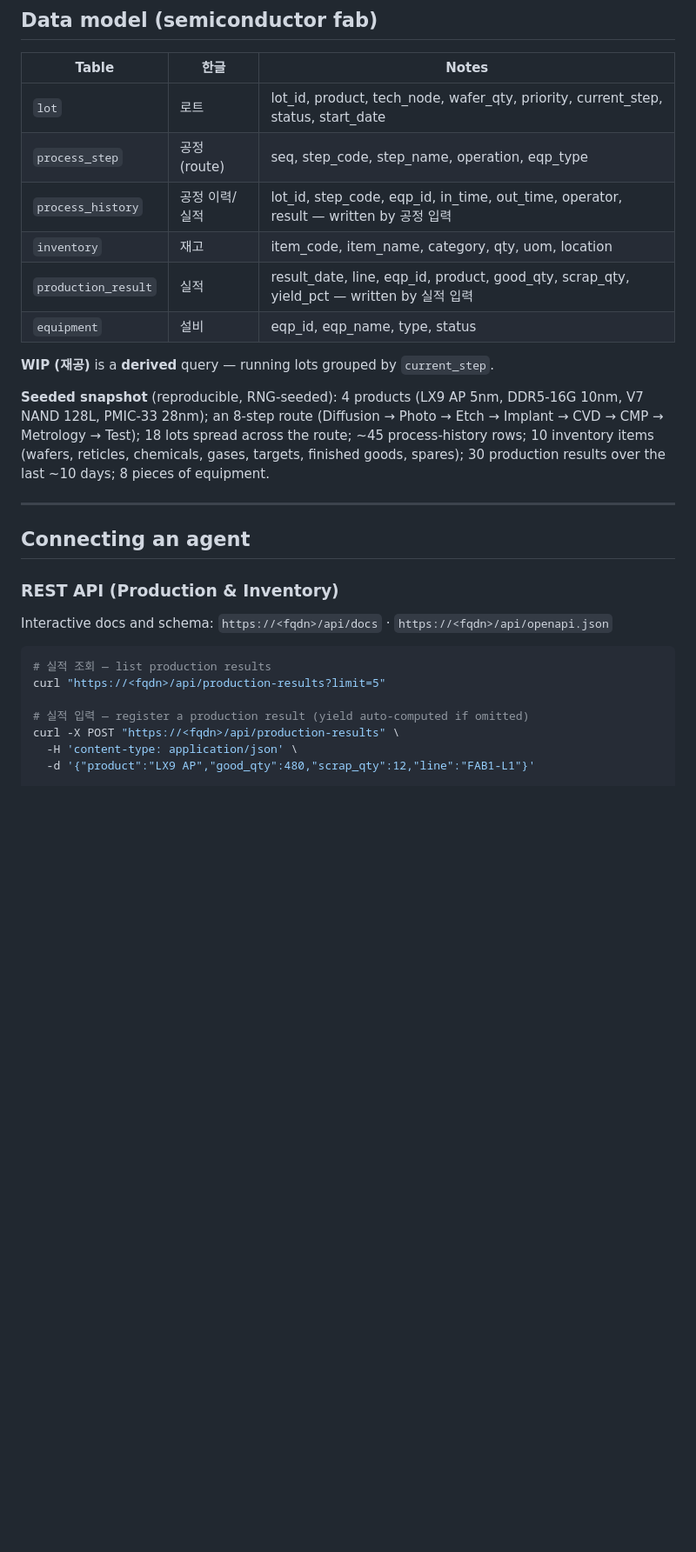
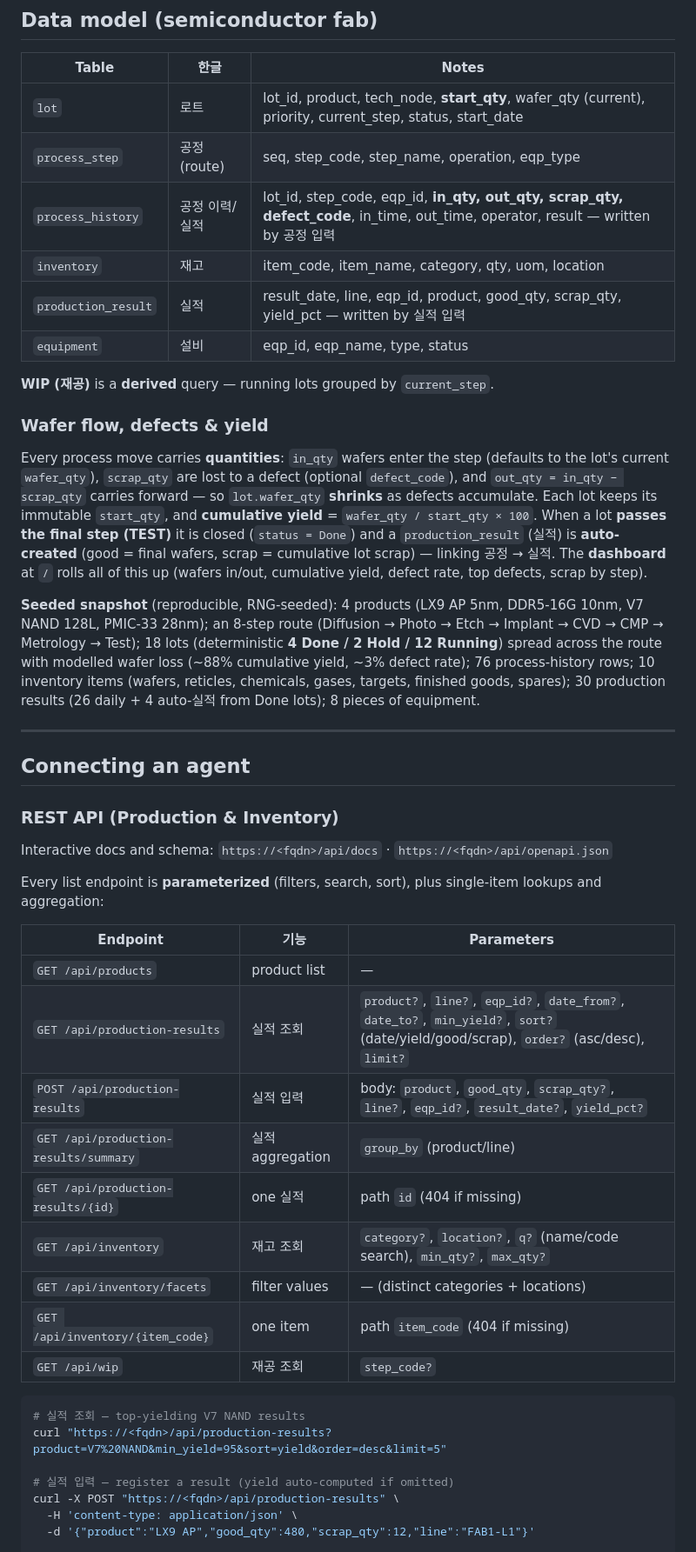
Before and after one commit to ChangJu-Ahn/mock-mes-kr, a Markdown page: README.md, the part around one of its changes. Shown at 87% size. GitHub-like rendering; blank space fills up the shorter version.

````diff
--- a/README.md
+++ b/README.md
@@ -102,21 +102,35 @@ docker-compose.yml   reference topology (Docker is not used for local dev)
 
 | Table | 한글 | Notes |
 | --- | --- | --- |
-| `lot` | 로트 | lot_id, product, tech_node, wafer_qty, priority, current_step, status, start_date |
+| `lot` | 로트 | lot_id, product, tech_node, **start_qty**, wafer_qty (current), priority, current_step, status, start_date |
 | `process_step` | 공정 (route) | seq, step_code, step_name, operation, eqp_type |
-| `process_history` | 공정 이력/실적 | lot_id, step_code, eqp_id, in_time, out_time, operator, result — written by 공정 입력 |
+| `process_history` | 공정 이력/실적 | lot_id, step_code, eqp_id, **in_qty, out_qty, scrap_qty, defect_code**, in_time, out_time, operator, result — written by 공정 입력 |
 | `inventory` | 재고 | item_code, item_name, category, qty, uom, location |
 | `production_result` | 실적 | result_date, line, eqp_id, product, good_qty, scrap_qty, yield_pct — written by 실적 입력 |
 | `equipment` | 설비 | eqp_id, eqp_name, type, status |
 
 **WIP (재공)** is a **derived** query — running lots grouped by `current_step`.
 
+### Wafer flow, defects & yield
+
+Every process move carries **quantities**: `in_qty` wafers enter the step (defaults
+to the lot's current `wafer_qty`), `scrap_qty` are lost to a defect (optional
+`defect_code`), and `out_qty = in_qty − scrap_qty` carries forward — so
+`lot.wafer_qty` **shrinks** as defects accumulate. Each lot keeps its immutable
+`start_qty`, and **cumulative yield** = `wafer_qty / start_qty × 100`. When a lot
+**passes the final step (TEST)** it is closed (`status = Done`) and a
+`production_result` (실적) is **auto-created** (good = final wafers, scrap =
+cumulative lot scrap) — linking 공정 → 실적. The **dashboard** at `/` rolls all of
+this up (wafers in/out, cumulative yield, defect rate, top defects, scrap by step).
+
 **Seeded snapshot** (reproducible, RNG-seeded): 4 products (LX9 AP 5nm, DDR5-16G
 10nm, V7 NAND 128L, PMIC-33 28nm); an 8-step route
 (Diffusion → Photo → Etch → Implant → CVD → CMP → Metrology → Test); 18 lots
-spread across the route; ~45 process-history rows; 10 inventory items (wafers,
-reticles, chemicals, gases, targets, finished goods, spares); 30 production
-results over the last ~10 days; 8 pieces of equipment.
+(deterministic **4 Done / 2 Hold / 12 Running**) spread across the route with
+modelled wafer loss (~88% cumulative yield, ~3% defect rate); 76 process-history
+rows; 10 inventory items (wafers, reticles, chemicals, gases, targets, finished
+goods, spares); 30 production results (26 daily + 4 auto-실적 from Done lots); 8
+pieces of equipment.
 
 ---
 
@@ -126,11 +140,26 @@ results over the last ~10 days; 8 pieces of equipment.
 
 Interactive docs and schema: `https://<fqdn>/api/docs` · `https://<fqdn>/api/openapi.json`
 
+Every list endpoint is **parameterized** (filters, search, sort), plus single-item
+lookups and aggregation:
+
+| Endpoint | 기능 | Parameters |
+| --- | --- | --- |
+| `GET /api/products` | product list | — |
+| `GET /api/production-results` | 실적 조회 | `product?`, `line?`, `eqp_id?`, `date_from?`, `date_to?`, `min_yield?`, `sort?` (date/yield/good/scrap), `order?` (asc/desc), `limit?` |
+| `POST /api/production-results` | 실적 입력 | body: `product`, `good_qty`, `scrap_qty?`, `line?`, `eqp_id?`, `result_date?`, `yield_pct?` |
+| `GET /api/production-results/summary` | 실적 aggregation | `group_by` (product/line) |
+| `GET /api/production-results/{id}` | one 실적 | path `id` (404 if missing) |
+| `GET /api/inventory` | 재고 조회 | `category?`, `location?`, `q?` (name/code search), `min_qty?`, `max_qty?` |
+| `GET /api/inventory/facets` | filter values | — (distinct categories + locations) |
+| `GET /api/inventory/{item_code}` | one item | path `item_code` (404 if missing) |
+| `GET /api/wip` | 재공 조회 | `step_code?` |
+
 ```bash
-# 실적 조회 — list production results
-curl "https://<fqdn>/api/production-results?limit=5"
+# 실적 조회 — top-yielding V7 NAND results
+curl "https://<fqdn>/api/production-results?product=V7%20NAND&min_yield=95&sort=yield&order=desc&limit=5"
 
-# 실적 입력 — register a production result (yield auto-computed if omitted)
+# 실적 입력 — register a result (yield auto-computed if omitted)
 curl -X POST "https://<fqdn>/api/production-results" \
   -H 'content-type: application/json' \
   -d '{"product":"LX9 AP","good_qty":480,"scrap_qty":12,"line":"FAB1-L1"}'
````
Also changed, not shown: other parts of README.md (+24 -13 lines).
